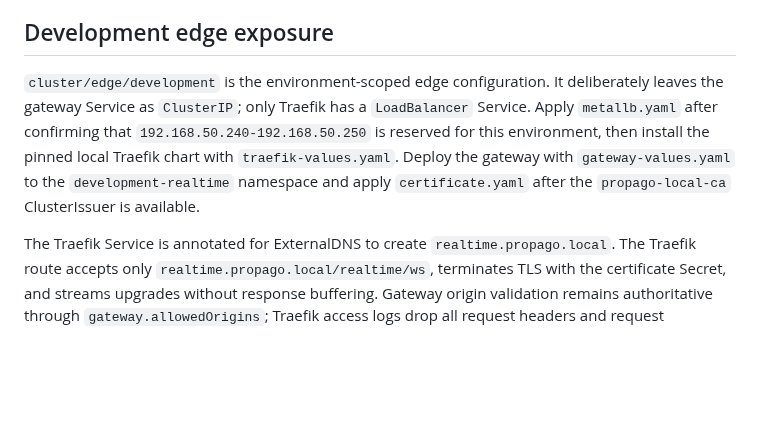
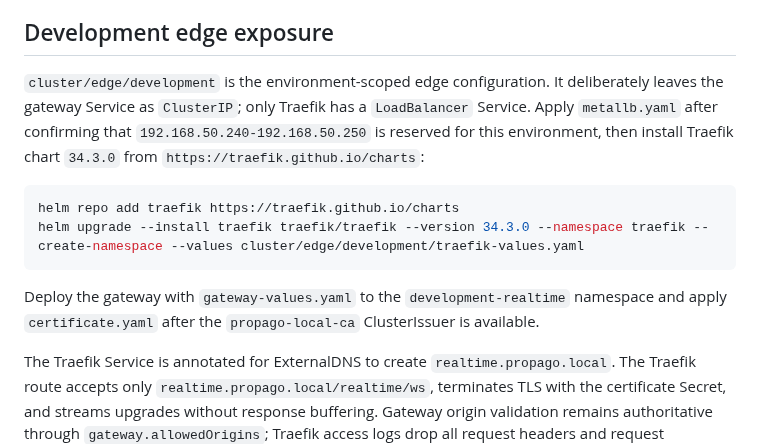
Before and after one commit to Cormier-Solutions-LLC/WebSockets-Kubernetes, a Markdown page: cluster/README.md, the part around the change. GitHub-like rendering; blank space fills up the shorter version.

Commit message:
Document pinned Traefik chart install
Co-authored-by: cormierconsulting <7140126+cormierconsulting@users.noreply.github.com>

````diff
--- a/cluster/README.md
+++ b/cluster/README.md
@@ -12,7 +12,14 @@ See the examples under `cluster/redis`. Never commit rendered Secrets or credent
 
 ## Development edge exposure
 
-`cluster/edge/development` is the environment-scoped edge configuration. It deliberately leaves the gateway Service as `ClusterIP`; only Traefik has a `LoadBalancer` Service. Apply `metallb.yaml` after confirming that `192.168.50.240-192.168.50.250` is reserved for this environment, then install the pinned local Traefik chart with `traefik-values.yaml`. Deploy the gateway with `gateway-values.yaml` to the `development-realtime` namespace and apply `certificate.yaml` after the `propago-local-ca` ClusterIssuer is available.
+`cluster/edge/development` is the environment-scoped edge configuration. It deliberately leaves the gateway Service as `ClusterIP`; only Traefik has a `LoadBalancer` Service. Apply `metallb.yaml` after confirming that `192.168.50.240-192.168.50.250` is reserved for this environment, then install Traefik chart `34.3.0` from `https://traefik.github.io/charts`:
+
+```sh
+helm repo add traefik https://traefik.github.io/charts
+helm upgrade --install traefik traefik/traefik --version 34.3.0 --namespace traefik --create-namespace --values cluster/edge/development/traefik-values.yaml
+```
+
+Deploy the gateway with `gateway-values.yaml` to the `development-realtime` namespace and apply `certificate.yaml` after the `propago-local-ca` ClusterIssuer is available.
 
 The Traefik Service is annotated for ExternalDNS to create `realtime.propago.local`. The Traefik route accepts only `realtime.propago.local/realtime/ws`, terminates TLS with the certificate Secret, and streams upgrades without response buffering. Gateway origin validation remains authoritative through `gateway.allowedOrigins`; Traefik access logs drop all request headers and request path/address fields, preventing credentials and query-string tickets from entering edge diagnostics. Traefik's Prometheus endpoint and the gateway's internal `/metrics` endpoint provide edge and gateway telemetry. The 60-second read/write and 120-second idle edge timeouts exceed the gateway's 15-second heartbeat while bounding connections for this dedicated entry point.
 
````
